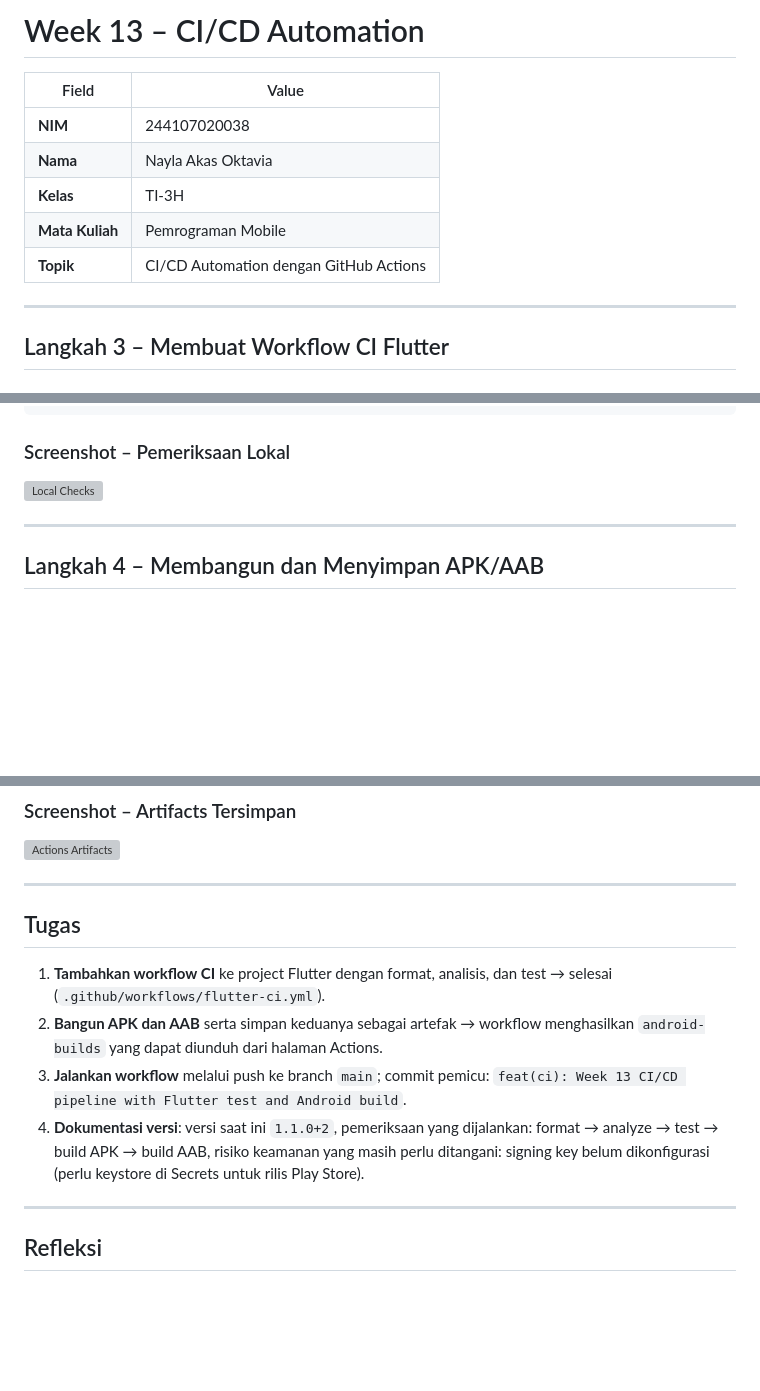
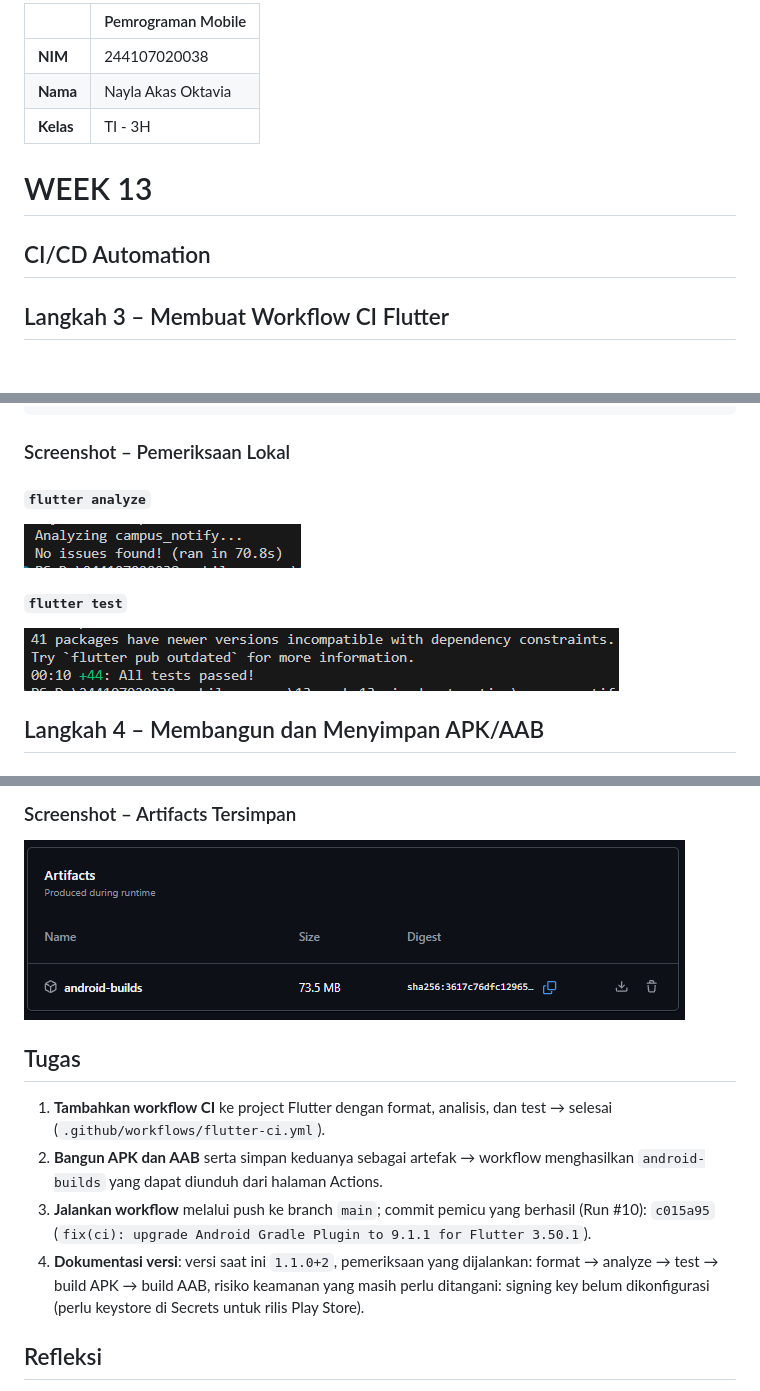
Before and after one commit to naylaakas/244107020038-mobile-course, a Markdown page: 13-week-13-ci-cd-automation/README.md, 3 parts joined by grey strips. Rendered like a GitHub page; pictures changed too: 13-week-13-ci-cd-automation/screenshots/actions-artifacts.png (added), 13-week-13-ci-cd-automation/screenshots/flutter-analyze.png (added), 13-week-13-ci-cd-automation/screenshots/flutter-test.png (added); blank space fills up the shorter version; grey boxes are pictures that could not be loaded.

Commit message:
docs(ci): add Week 13 screenshots to README

```diff
--- a/13-week-13-ci-cd-automation/README.md
+++ b/13-week-13-ci-cd-automation/README.md
@@ -1,14 +1,11 @@
-# Week 13 – CI/CD Automation
-
-| Field | Value |
-|-------|-------|
+|  | Pemrograman Mobile |
+|--|--|
 | **NIM** | 244107020038 |
 | **Nama** | Nayla Akas Oktavia |
-| **Kelas** | TI-3H |
-| **Mata Kuliah** | Pemrograman Mobile |
-| **Topik** | CI/CD Automation dengan GitHub Actions |
+| **Kelas** | TI - 3H |
 
----
+# WEEK 13
+## CI/CD Automation
 
 ## Langkah 3 – Membuat Workflow CI Flutter
 
@@ -85,9 +82,12 @@ flutter test --coverage
 
 ### Screenshot – Pemeriksaan Lokal
 
-![Local Checks](screenshots/local-checks.png)
+#### `flutter analyze`
+![Flutter Analyze](screenshots/flutter-analyze.png)
 
----
+#### `flutter test`
+![Flutter Test](screenshots/flutter-test.png)
+
 
 ## Langkah 4 – Membangun dan Menyimpan APK/AAB
 
@@ -179,16 +178,14 @@ Gunakan tag seperti `v1.1.0` untuk menghubungkan source code, log pipeline, dan
 
 ![Actions Artifacts](screenshots/actions-artifacts.png)
 
----
 
 ## Tugas
 
 1. **Tambahkan workflow CI** ke project Flutter dengan format, analisis, dan test → selesai (`.github/workflows/flutter-ci.yml`).
 2. **Bangun APK dan AAB** serta simpan keduanya sebagai artefak → workflow menghasilkan `android-builds` yang dapat diunduh dari halaman Actions.
-3. **Jalankan workflow** melalui push ke branch `main`; commit pemicu: `feat(ci): Week 13 CI/CD pipeline with Flutter test and Android build`.
+3. **Jalankan workflow** melalui push ke branch `main`; commit pemicu yang berhasil (Run #10): `c015a95` (`fix(ci): upgrade Android Gradle Plugin to 9.1.1 for Flutter 3.50.1`).
 4. **Dokumentasi versi**: versi saat ini `1.1.0+2`, pemeriksaan yang dijalankan: format → analyze → test → build APK → build AAB, risiko keamanan yang masih perlu ditangani: signing key belum dikonfigurasi (perlu keystore di Secrets untuk rilis Play Store).
 
----
 
 ## Refleksi
 
```
Also changed, not shown: other parts of 13-week-13-ci-cd-automation/README.md (+0 -5 lines), 13-week-13-ci-cd-automation/screenshots/github-actions-run.png (added).
